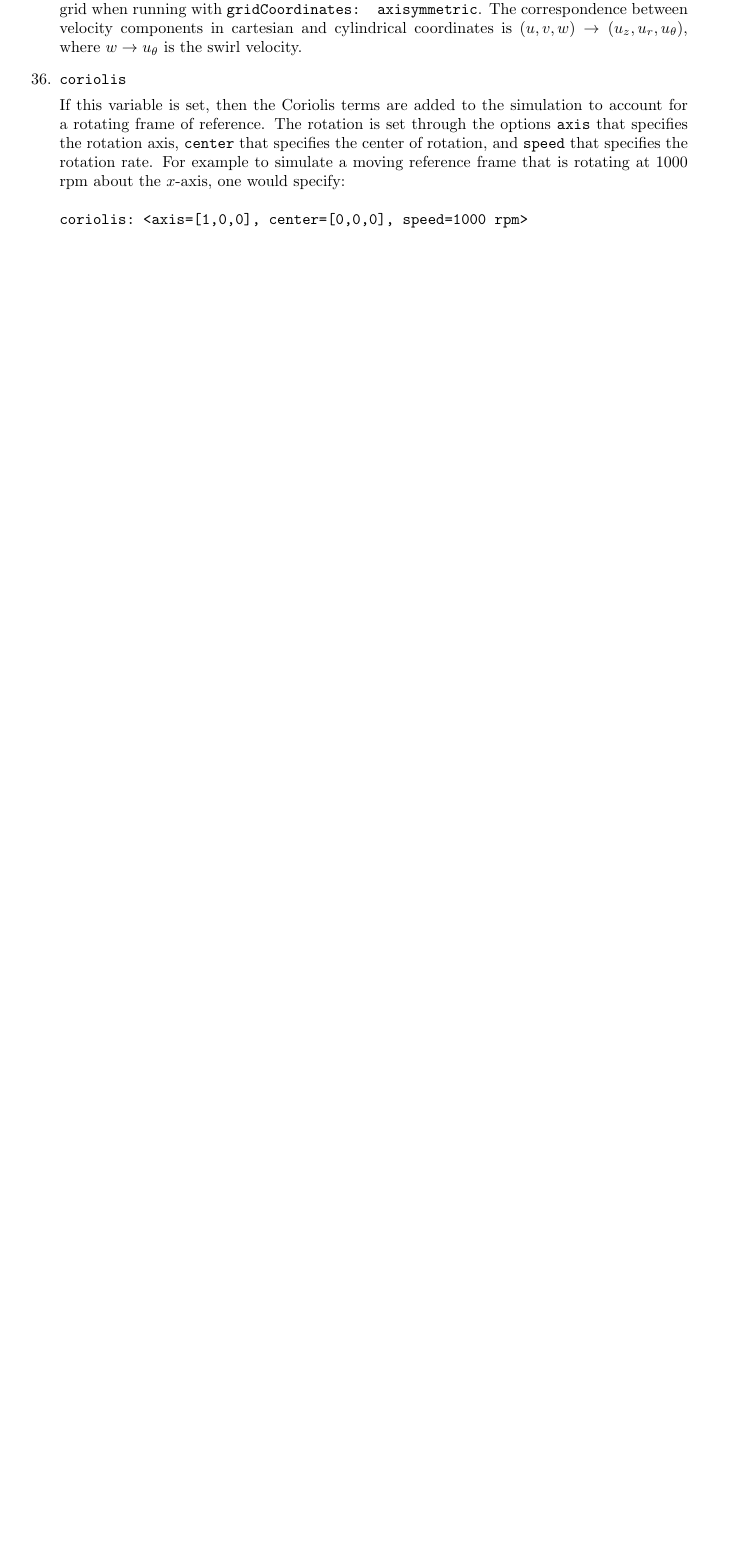
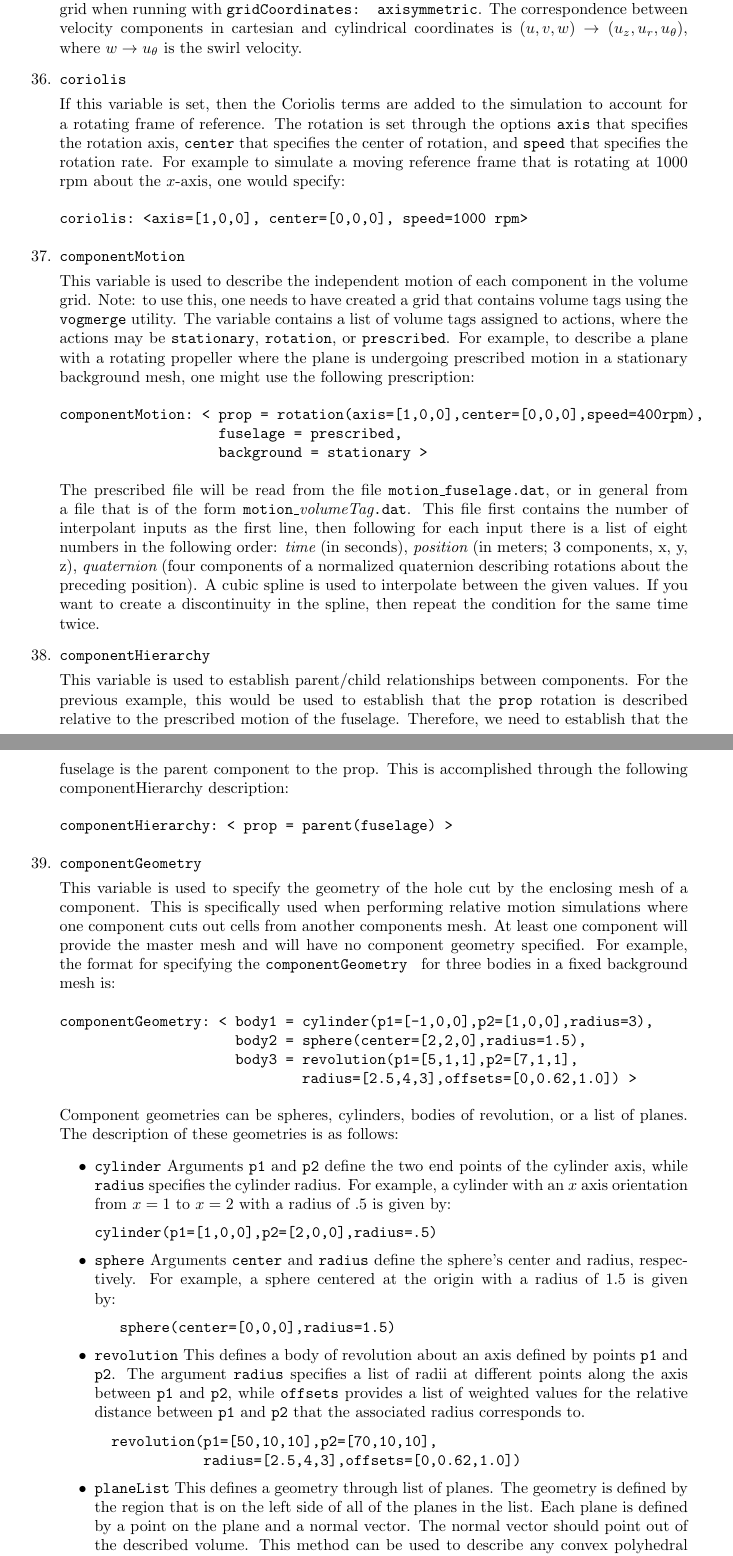
Before and after one commit to EdwardALuke/flowPsi, a LaTeX document (flowPsi/guide/guide.tex): part of page 8 of 43 before the commit and two parts of pages 8 and 9 of 46 after it, the two joined at a grey line, cut so that both start at the same text, the shorter picture padded with empty space. Compiled offline with pdfLaTeX.

Commit message:
Adding overset material to userguide.

```diff
--- a/flowPsi/guide/guide.tex
+++ b/flowPsi/guide/guide.tex
@@ -566,3 +566,89 @@ maximumRunTime: 23.5 hour
 \begin{verbatim}
 coriolis: <axis=[1,0,0], center=[0,0,0], speed=1000 rpm>
 \end{verbatim}
+\item {\tt componentMotion }
+
+This variable is used to describe the independent motion of each component in the volume grid.  Note: to use this, one needs to have created a grid that contains volume tags using the {\tt vogmerge} utility.  The variable contains a list of volume tags assigned to actions, where the actions may be {\tt stationary}, {\tt rotation}, or {\tt prescribed}.  For example, to describe a plane with a rotating propeller where the plane is undergoing prescribed motion in a stationary background mesh, one might use the following prescription:
+\begin{verbatim}
+componentMotion: < prop = rotation(axis=[1,0,0],center=[0,0,0],speed=400rpm),
+                   fuselage = prescribed,
+                   background = stationary >
+\end{verbatim}
+The prescribed file will be read from the file {\tt
+  motion\_fuselage.dat}, or in general from a file that is of the form
+{\tt motion\_}{\it volumeTag}{\tt .dat}.  This file first contains the
+number of interpolant inputs as the first line, then following for
+each input there is a list of eight numbers in the following order:
+{\it time} (in seconds), {\it position} (in meters; 3 components, x,
+y, z), {\it quaternion} (four components of a normalized quaternion
+describing rotations about the preceding position).  A cubic spline
+is used to interpolate between the given values.  If you want to
+create a discontinuity in the spline, then repeat the condition
+for the same time twice.
+
+\item {\tt componentHierarchy }
+
+  This variable is used to establish parent/child relationships
+  between components.  For the previous example, this would be used to
+  establish that the {\tt prop} rotation is described relative to the
+  prescribed motion of the fuselage.  Therefore, we need to establish
+  that the fuselage is the parent component to the prop.  This is
+  accomplished through the following componentHierarchy description:
+\begin{verbatim}
+componentHierarchy: < prop = parent(fuselage) >
+\end{verbatim}
+
+\item {\tt componentGeometry }
+
+  This variable is used to specify the geometry of the hole cut by the
+  enclosing mesh of a component.  This is specifically used when
+  performing relative motion simulations where one component cuts out
+  cells from another components mesh.  At least one component will
+  provide the master mesh and will have no component geometry
+  specified.  For example, the format for specifying the {\tt componentGeometry }
+  for three bodies in a fixed background mesh is:
+\begin{verbatim}
+componentGeometry: < body1 = cylinder(p1=[-1,0,0],p2=[1,0,0],radius=3),
+                     body2 = sphere(center=[2,2,0],radius=1.5),
+                     body3 = revolution(p1=[5,1,1],p2=[7,1,1],
+                             radius=[2.5,4,3],offsets=[0,0.62,1.0]) >
+\end{verbatim}
+
+  Component geometries can be spheres, cylinders, bodies of
+  revolution, or a list of planes.  The description of these
+  geometries is as follows:
+\begin{itemize}
+\item {\tt cylinder}
+   Arguments {\tt p1} and {\tt p2} define the two end points of the
+   cylinder axis, while {\tt radius} specifies the cylinder radius.
+   For example, a cylinder with an $x$ axis orientation from $x=1$ to
+   $x=2$ with a radius of $.5$ is given by:
+\begin{verbatim}
+cylinder(p1=[1,0,0],p2=[2,0,0],radius=.5)
+\end{verbatim}
+\item {\tt sphere}
+   Arguments {\tt center} and {\tt radius} define the sphere's center
+   and radius, respectively.  For example, a sphere centered at the
+   origin with a radius of 1.5 is given by:
+\begin{verbatim}
+   sphere(center=[0,0,0],radius=1.5)
+\end{verbatim}
+\item {\tt revolution}
+  This defines a body of revolution about an axis defined by points
+  {\tt p1} and {\tt p2}.  The argument {\tt radius} specifies a list of radii at
+  different points along the axis between {\tt p1} and {\tt p2}, while
+  {\tt offsets} provides a list of weighted values for the relative
+  distance between {\tt p1} and {\tt p2} that the associated radius
+  corresponds to.
+\begin{verbatim}
+  revolution(p1=[50,10,10],p2=[70,10,10],
+             radius=[2.5,4,3],offsets=[0,0.62,1.0])
+\end{verbatim}
+\item{\tt planeList} This defines a geometry through list of planes.
+  The geometry is defined by the region that is on the left side of
+  all of the planes in the list.  Each plane is defined by a point on
+  the plane and a normal vector.  The normal vector should point out
+  of the described volume. This method can be used to describe any
+  convex polyhedral region.  An example of a cube defined using
+  the {\tt planeList} geometry is given below:
+\begin{verbatim}
```
Also changed, not shown: flowPsi/guide/guide.tex (14 more changed lines).
